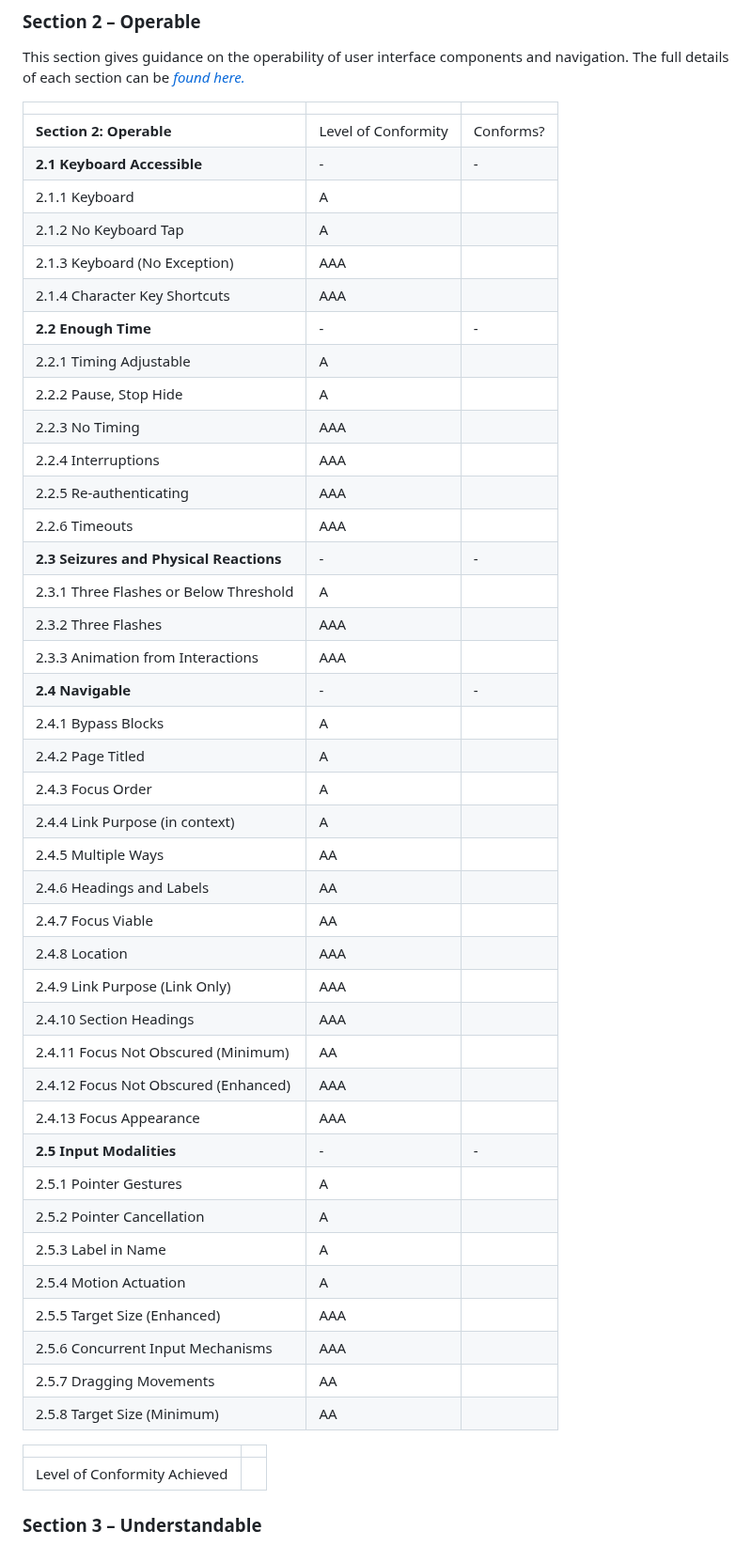
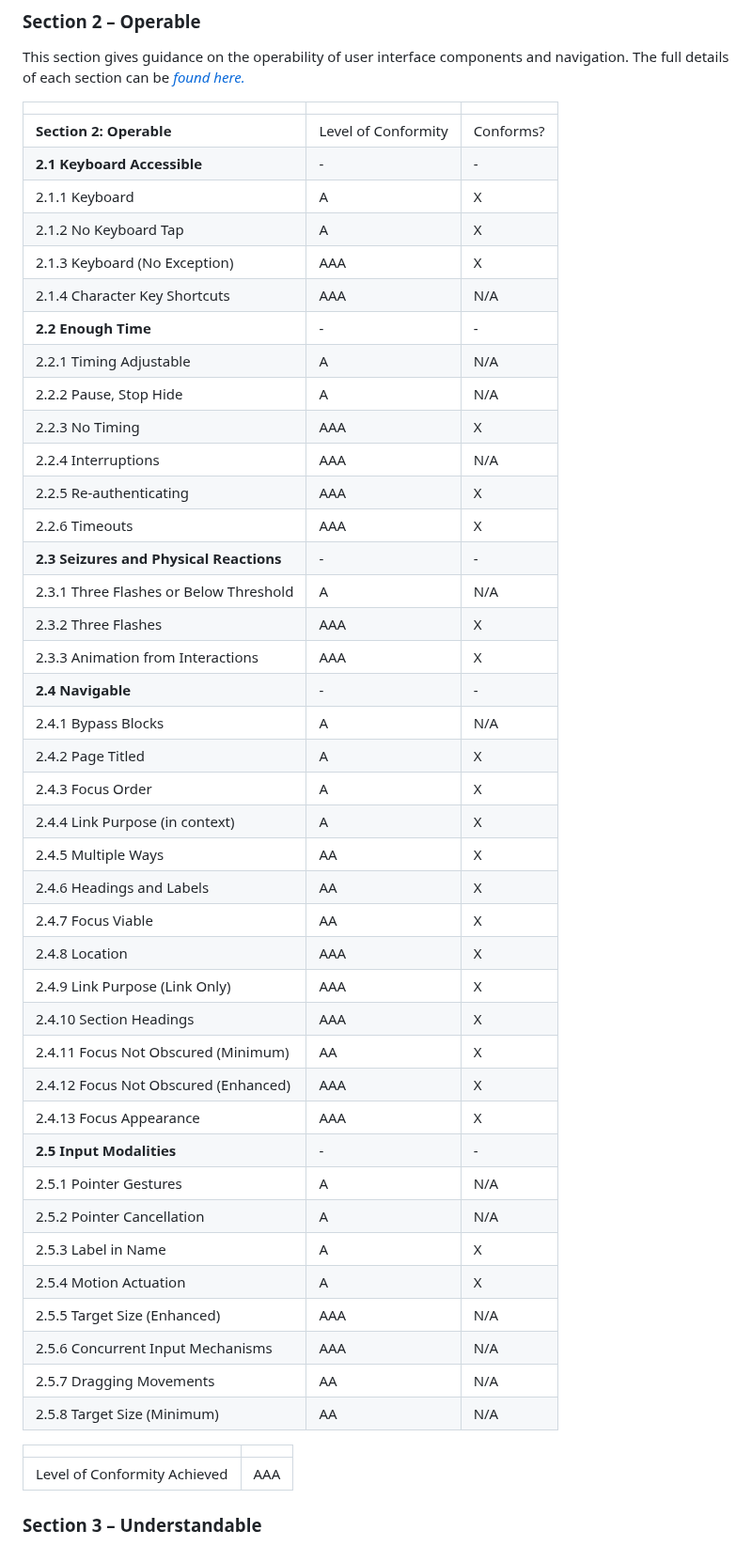
Before and after one commit to jamesdeal89/UniCare, a Markdown page: docs/Usability/usability.md, the part around one of its changes. Shown at 94% size. GitHub-like rendering.

Commit message:
usability tests complete

```diff
--- a/docs/Usability/usability.md
+++ b/docs/Usability/usability.md
@@ -67,48 +67,48 @@ This section gives guidance on the operability of user interface components and
 | --------------------------------------- | ------------------- | --------- |
 | **Section 2: Operable**                 | Level of Conformity | Conforms? |
 | **2.1 Keyboard Accessible**             | \-                  | \-        |
-| 2.1.1 Keyboard                          | A                   |           |
-| 2.1.2 No Keyboard Tap                   | A                   |           |
-| 2.1.3 Keyboard (No Exception)           | AAA                 |           |
-| 2.1.4 Character Key Shortcuts           | AAA                 |           |
+| 2.1.1 Keyboard                          | A                   | X         |
+| 2.1.2 No Keyboard Tap                   | A                   | X         |
+| 2.1.3 Keyboard (No Exception)           | AAA                 | X         |
+| 2.1.4 Character Key Shortcuts           | AAA                 | N/A       |
 | **2.2 Enough Time**                     | \-                  | \-        |
-| 2.2.1 Timing Adjustable                 | A                   |           |
-| 2.2.2 Pause, Stop Hide                  | A                   |           |
-| 2.2.3 No Timing                         | AAA                 |           |
-| 2.2.4 Interruptions                     | AAA                 |           |
-| 2.2.5 Re-authenticating                 | AAA                 |           |
-| 2.2.6 Timeouts                          | AAA                 |           |
+| 2.2.1 Timing Adjustable                 | A                   | N/A       |
+| 2.2.2 Pause, Stop Hide                  | A                   | N/A       |
+| 2.2.3 No Timing                         | AAA                 | X         |
+| 2.2.4 Interruptions                     | AAA                 | N/A       |
+| 2.2.5 Re-authenticating                 | AAA                 | X         |
+| 2.2.6 Timeouts                          | AAA                 | X         |
 | **2.3 Seizures and Physical Reactions** | \-                  | \-        |
-| 2.3.1 Three Flashes or Below Threshold  | A                   |           |
-| 2.3.2 Three Flashes                     | AAA                 |           |
-| 2.3.3 Animation from Interactions       | AAA                 |           |
+| 2.3.1 Three Flashes or Below Threshold  | A                   | N/A       |
+| 2.3.2 Three Flashes                     | AAA                 | X         |
+| 2.3.3 Animation from Interactions       | AAA                 | X         |
 | **2.4 Navigable**                       | \-                  | \-        |
-| 2.4.1 Bypass Blocks                     | A                   |           |
-| 2.4.2 Page Titled                       | A                   |           |
-| 2.4.3 Focus Order                       | A                   |           |
-| 2.4.4 Link Purpose (in context)         | A                   |           |
-| 2.4.5 Multiple Ways                     | AA                  |           |
-| 2.4.6 Headings and Labels               | AA                  |           |
-| 2.4.7 Focus Viable                      | AA                  |           |
-| 2.4.8 Location                          | AAA                 |           |
-| 2.4.9 Link Purpose (Link Only)          | AAA                 |           |
-| 2.4.10 Section Headings                 | AAA                 |           |
-| 2.4.11 Focus Not Obscured (Minimum)     | AA                  |           |
-| 2.4.12 Focus Not Obscured (Enhanced)    | AAA                 |           |
-| 2.4.13 Focus Appearance                 | AAA                 |           |
+| 2.4.1 Bypass Blocks                     | A                   | N/A       |
+| 2.4.2 Page Titled                       | A                   | X         |
+| 2.4.3 Focus Order                       | A                   | X         |
+| 2.4.4 Link Purpose (in context)         | A                   | X         |
+| 2.4.5 Multiple Ways                     | AA                  | X         |
+| 2.4.6 Headings and Labels               | AA                  | X         |
+| 2.4.7 Focus Viable                      | AA                  | X         |
+| 2.4.8 Location                          | AAA                 | X         |
+| 2.4.9 Link Purpose (Link Only)          | AAA                 | X         |
+| 2.4.10 Section Headings                 | AAA                 | X         |
+| 2.4.11 Focus Not Obscured (Minimum)     | AA                  | X         |
+| 2.4.12 Focus Not Obscured (Enhanced)    | AAA                 | X         |
+| 2.4.13 Focus Appearance                 | AAA                 | X         |
 | **2.5 Input Modalities**                | \-                  | \-        |
-| 2.5.1 Pointer Gestures                  | A                   |           |
-| 2.5.2 Pointer Cancellation              | A                   |           |
-| 2.5.3 Label in Name                     | A                   |           |
-| 2.5.4 Motion Actuation                  | A                   |           |
-| 2.5.5 Target Size (Enhanced)            | AAA                 |           |
-| 2.5.6 Concurrent Input Mechanisms       | AAA                 |           |
-| 2.5.7 Dragging Movements                | AA                  |           |
-| 2.5.8 Target Size (Minimum)             | AA                  |           |
+| 2.5.1 Pointer Gestures                  | A                   | N/A       |
+| 2.5.2 Pointer Cancellation              | A                   | N/A       |
+| 2.5.3 Label in Name                     | A                   | X         |
+| 2.5.4 Motion Actuation                  | A                   | X         |
+| 2.5.5 Target Size (Enhanced)            | AAA                 | N/A       |
+| 2.5.6 Concurrent Input Mechanisms       | AAA                 | N/A       |
+| 2.5.7 Dragging Movements                | AA                  | N/A       |
+| 2.5.8 Target Size (Minimum)             | AA                  | N/A       |
 
-|                              |     |
-|------------------------------|-----|
-| Level of Conformity Achieved |     |
+|                              |      |
+| ---------------------------- | ---- |
+| Level of Conformity Achieved | AAA  |
 
 ### Section 3 – Understandable
 
```
Also changed, not shown: other parts of docs/Usability/usability.md (+25 -25 lines).
